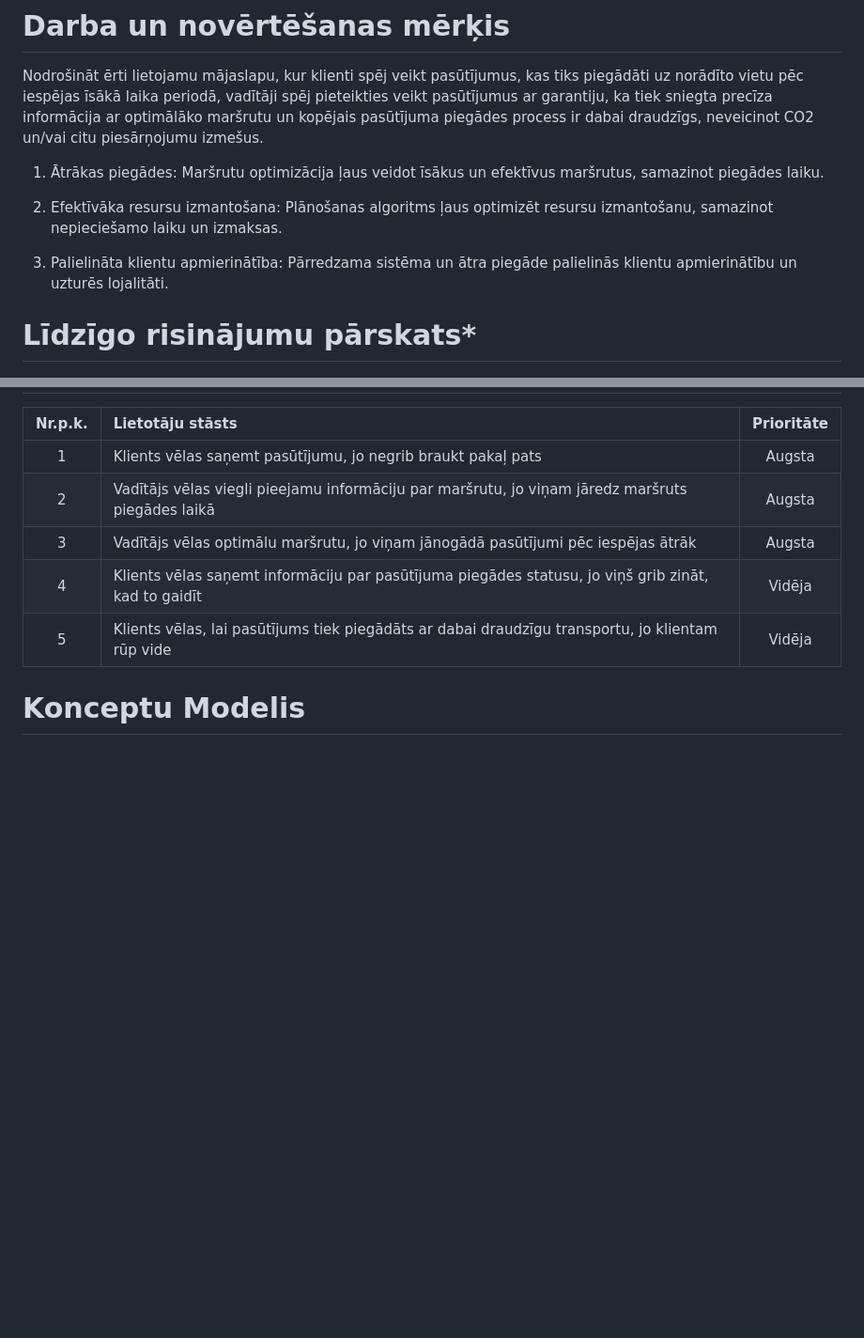
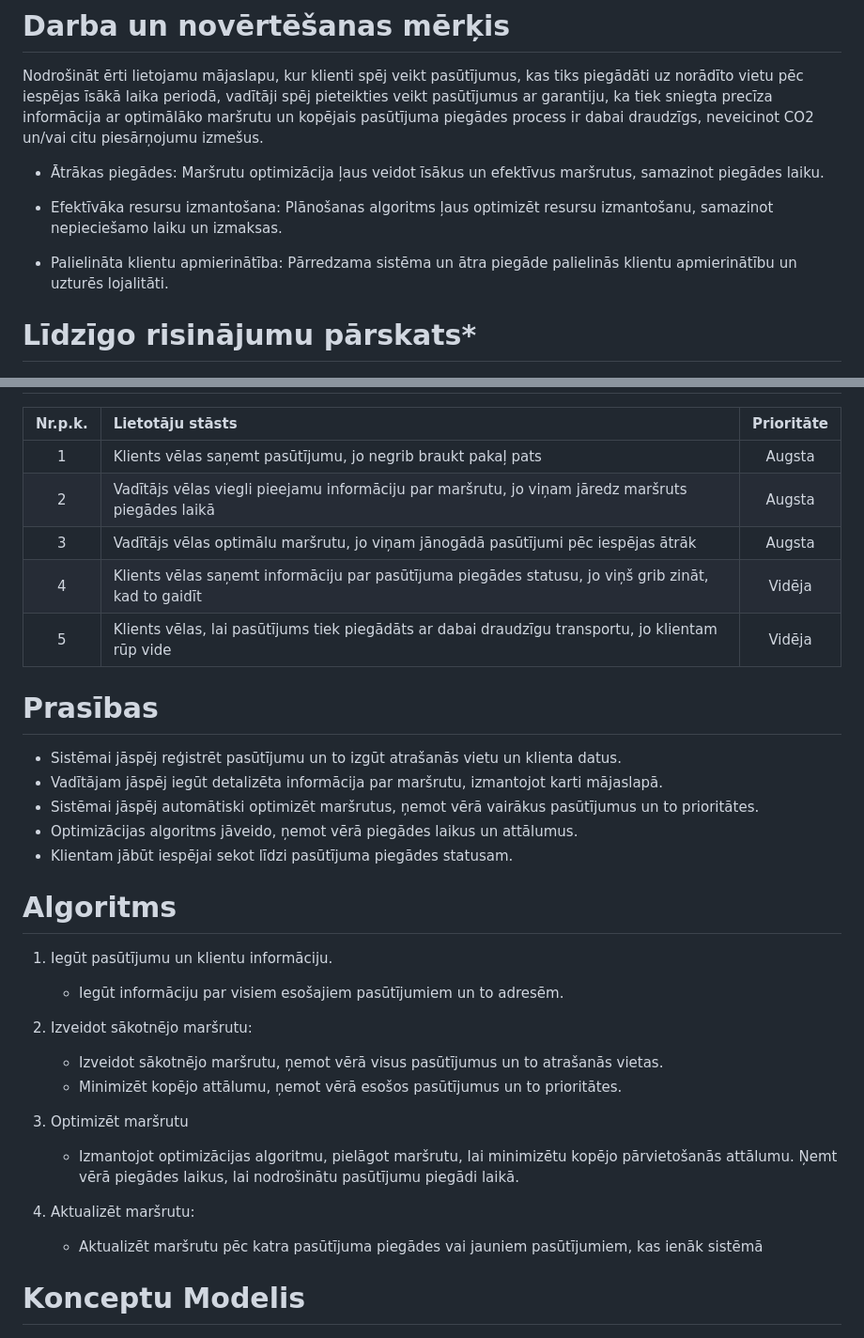
Before and after one commit to Energy14/grouter, a Markdown page: README.md, 2 parts joined by grey strips. Shown: that part at 94% size. GitHub-like rendering; blank space fills up the shorter version.

```diff
--- a/README.md
+++ b/README.md
@@ -9,14 +9,13 @@ Mūsdienu pilsētu dzīve prasa efektīvas un ātras piegādes pakalpojumus. Lai
 
 Nodrošināt ērti lietojamu mājaslapu, kur klienti spēj veikt pasūtījumus, kas tiks piegādāti uz norādīto vietu pēc iespējas īsākā laika periodā, vadītāji spēj pieteikties veikt pasūtījumus ar garantiju, ka tiek sniegta precīza informācija ar optimālāko maršrutu un kopējais pasūtījuma piegādes process ir dabai draudzīgs, neveicinot CO2 un/vai citu piesārņojumu izmešus.
 
-
-1. Ātrākas piegādes:
+-  Ātrākas piegādes:
 Maršrutu optimizācija ļaus veidot īsākus un efektīvus maršrutus, samazinot piegādes laiku.
 
-2. Efektīvāka resursu izmantošana:
+-  Efektīvāka resursu izmantošana:
 Plānošanas algoritms ļaus optimizēt resursu izmantošanu, samazinot nepieciešamo laiku un izmaksas.
 
-3. Palielināta klientu apmierinātība:
+-  Palielināta klientu apmierinātība:
 Pārredzama sistēma un ātra piegāde palielinās klientu apmierinātību un uzturēs lojalitāti.
 
 # Līdzīgo risinājumu pārskats\*
@@ -45,6 +44,28 @@ Pārredzama sistēma un ātra piegāde palielinās klientu apmierinātību un uz
 |    4    | Klients vēlas saņemt informāciju par pasūtījuma piegādes statusu, jo viņš grib zināt, kad to gaidīt |   Vidēja   |
 |    5    | Klients vēlas, lai pasūtījums tiek piegādāts ar dabai draudzīgu transportu, jo klientam rūp vide    |   Vidēja   |
 
+# Prasības
+-  Sistēmai jāspēj reģistrēt pasūtījumu un to izgūt atrašanās vietu un klienta datus.
+-  Vadītājam jāspēj iegūt detalizēta informācija par maršrutu, izmantojot karti mājaslapā.
+-  Sistēmai jāspēj automātiski optimizēt maršrutus, ņemot vērā vairākus pasūtījumus un to prioritātes.
+-  Optimizācijas algoritms jāveido, ņemot vērā piegādes laikus un attālumus.
+-  Klientam jābūt iespējai sekot līdzi pasūtījuma piegādes statusam.
+
+# Algoritms
+
+1. Iegūt pasūtījumu un klientu informāciju.
+   * Iegūt informāciju par visiem esošajiem pasūtījumiem un to adresēm.
+3. Izveidot sākotnējo maršrutu:
+   * Izveidot sākotnējo maršrutu, ņemot vērā visus pasūtījumus un to atrašanās vietas.
+   * Minimizēt kopējo attālumu, ņemot vērā esošos pasūtījumus un to prioritātes.
+
+4. Optimizēt maršrutu
+    * Izmantojot optimizācijas algoritmu, pielāgot maršrutu, lai minimizētu kopējo pārvietošanās attālumu.
+Ņemt vērā piegādes laikus, lai nodrošinātu pasūtījumu piegādi laikā.
+
+6. Aktualizēt maršrutu:
+   * Aktualizēt maršrutu pēc katra pasūtījuma piegādes vai jauniem pasūtījumiem, kas ienāk sistēmā
+
 # Konceptu Modelis
 
 ![KonceptuModelis](static/media/KonceptuModelis.PNG)
```
